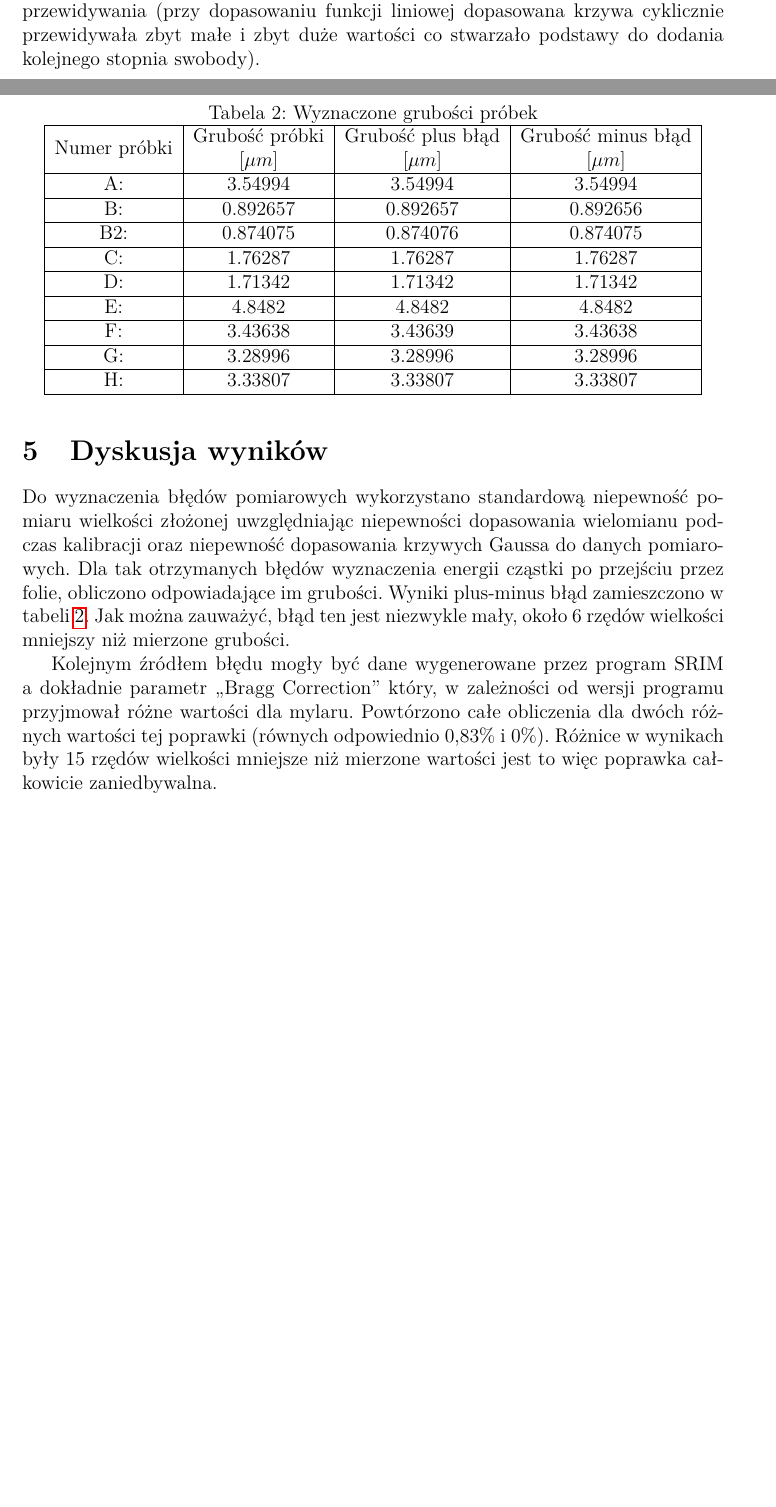
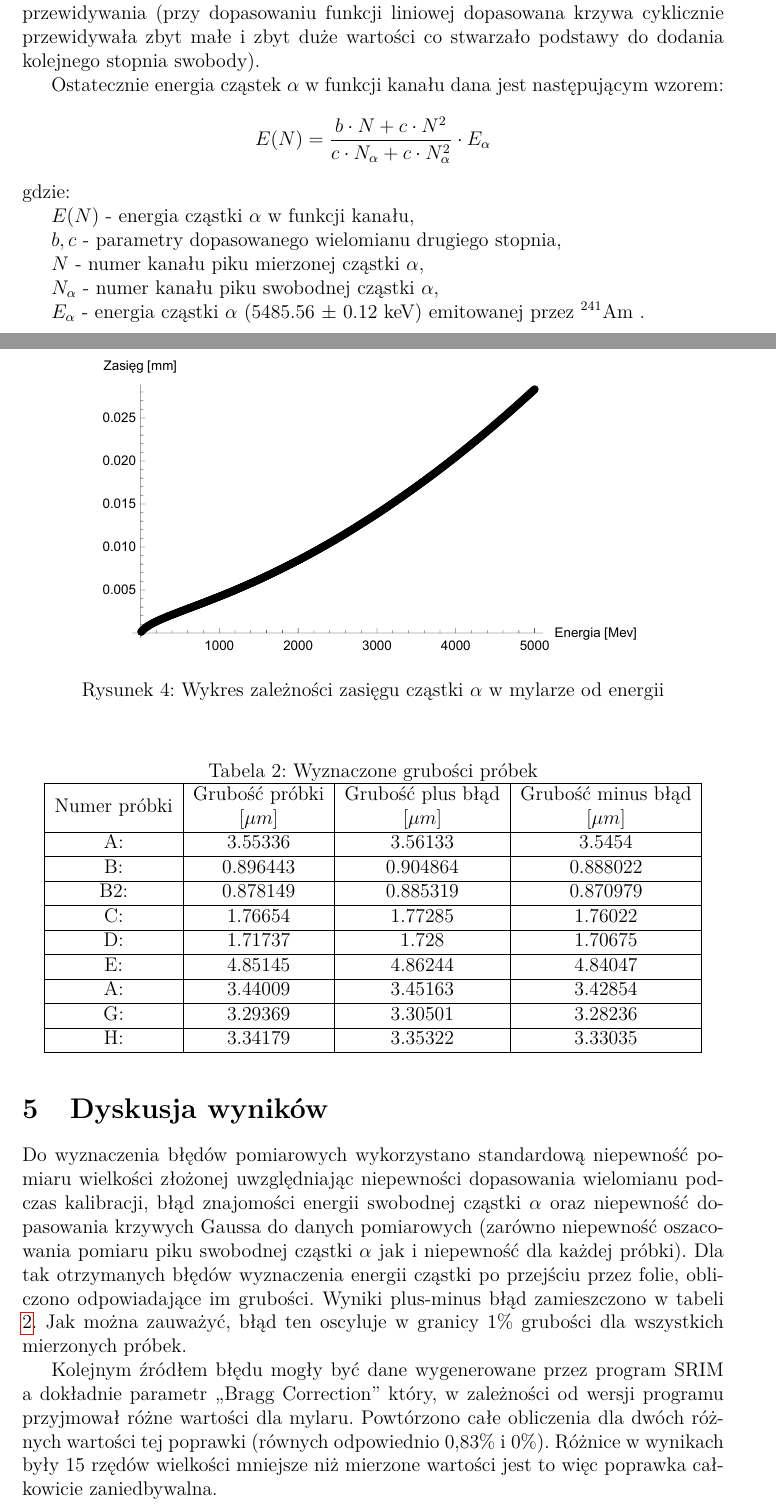
Before and after one commit to Moribund7/Cyklotron, a LaTeX paper (Raport_folie_mylarowe_Filip_Kowalski.tex): two parts of pages 2 and 5 of 5 before the commit and two parts of pages 2 and 6 of 7 after it, joined at a grey line, cut so that both start at the same text, the shorter picture padded with empty space. Compiled offline with pdfLaTeX.

Commit message:
Wprowadzono pierwsze poprawki, zmiana sposobu obliczania błędu, dodanie obrazka zasięg energia, wzór na energie w funkcji kanału

```diff
--- a/Raport_folie_mylarowe_Filip_Kowalski.tex
+++ b/Raport_folie_mylarowe_Filip_Kowalski.tex
@@ -72,6 +72,22 @@ Podczas ćwiczenia przygotowano próbki pomiarowe, następnie dokonano kalibracj
 \section{Kalibracja}
 W celu kalibracji układu wykorzystano promieniowanie źródła \Ameryk oraz sygnał generowany przez pulser. Przy wykorzystaniu detektora krzemowego, mierzono kanał promieniowania $\alpha$. Podczas wszystkich pomiarów do detektora przyłożone było napięcie 55 V. Aby móc powiązać kanał z odpowiadającą mu energią cząstki $\alpha$, do kalibracji wykorzystano sygnał z puslera. Zmieniając napięcie  na pulserze, zmierzono zależność kanału od przyłożonego napięcia. Wykres przedstawiający zmierzone wartości przedstawiono na rysunku \ref{kalibracja}. Znając napięcie na pulserze odpowiadające danemu pikowi oraz numer kanału środka piku (dane umieszczone w tabeli \ref{kalibracja_tab}), oraz energię $\alpha$ emitowaną przez \Ameryk  (5.486 MeV) dopasowano funkcję pozwalającą obliczyć energię cząstki padającej na detektor znając jej numer kanału. Dopasowana funkcja, wraz z parametrami dopasowania znajduje się na wykresie \ref{dopasowanie_prostej}. Zdecydowano się na dopasowanie wielomianu drugiego stopnia, ponieważ daje dokładniejsze przewidywania (przy dopasowaniu funkcji liniowej dopasowana krzywa cyklicznie przewidywała zbyt małe i zbyt duże wartości co stwarzało podstawy do dodania kolejnego stopnia swobody).
 
+Ostatecznie energia cząstek $\alpha$ w funkcji kanału dana jest następującym wzorem:
+\[
+\label{wzorenergia}
+E(N)= \frac{b \cdot N+c \cdot N^2}{c \cdot  N_\alpha+c \cdot N_\alpha ^2 } \cdot E_\alpha\]
+gdzie:
+
+$E(N)$ - energia cząstki $\alpha$ w funkcji kanału,
+
+ $b,c$ - parametry dopasowanego wielomianu drugiego stopnia,
+
+ $N$ - numer kanału piku mierzonej cząstki $\alpha$,
+
+ $N_\alpha$ - numer kanału piku swobodnej cząstki $\alpha$,
+
+  $E_\alpha$ - energia cząstki $\alpha$ (5485.56 $\pm$ 0.12 keV) emitowanej przez \Ameryk.
+
 \begin{table}[H]
 \centering
 \caption{Dane z pomiarów kalibracyjnych}
@@ -134,4 +150,10 @@ Do wygenerowania danych potrzebnych do zamiany energii na grubość próbki skor
 
+\begin{figure}[H]
+\centering
+\includegraphics[scale=0.9]{energia_zasieg.pdf}
+\caption{Wykres zależności zasięgu cząstki $\alpha$ w mylarze od energii}
+\label{energia_zasieg}
+\end{figure}
 
 
 \begin{table}[H]
@@ -141,21 +163,22 @@ Do wygenerowania danych potrzebnych do zamiany energii na grubość próbki skor
 \begin{tabular}{|c|c|c|c|}
 \hline
 Numer próbki &\begin{tabular}[c]{@{}c@{}}Grubość próbki \\ {{[}$\mu m${]}}\end{tabular} & \begin{tabular}[c]{@{}c@{}} Grubość plus błąd \\ {{[}$\mu m${]}}\end{tabular} & \begin{tabular}[c]{@{}c@{}}Grubość minus błąd \\ {{[}$\mu m${]} }\end{tabular} \\ \hline
-A:           & 3.54994                      & 3.54994                         & 3.54994                          \\ \hline
-B:           & 0.892657                     & 0.892657                        & 0.892656                         \\ \hline
-B2:          & 0.874075                     & 0.874076                        & 0.874075                         \\ \hline
-C:           & 1.76287                      & 1.76287                         & 1.76287                          \\ \hline
-D:           & 1.71342                      & 1.71342                         & 1.71342                          \\ \hline
-E:           & 4.8482                       & 4.8482                          & 4.8482                           \\ \hline
-F:           & 3.43638                      & 3.43639                         & 3.43638                          \\ \hline
-G:           & 3.28996                      & 3.28996                         & 3.28996                          \\ \hline
-H:           & 3.33807                      & 3.33807                         & 3.33807                          \\ \hline
+A:  &   3.55336   &   3.56133   &   3.5454   \\\hline
+ B:  &   0.896443   &   0.904864   &   0.888022   \\\hline
+ B2:  &   0.878149   &   0.885319   &   0.870979   \\\hline
+ C:  &   1.76654   &   1.77285   &   1.76022   \\\hline
+ D:  &   1.71737   &   1.728   &   1.70675   \\\hline
+ E:  &   4.85145   &   4.86244   &   4.84047   \\\hline
+ A:  &   3.44009   &   3.45163   &   3.42854   \\\hline
+ G:  &   3.29369   &   3.30501   &   3.28236   \\\hline
+ H:  &   3.34179   &   3.35322   &   3.33035   \\\hline
+
 \end{tabular}
 \end{table}
 
 
 \section{Dyskusja wyników}
-Do wyznaczenia błędów pomiarowych wykorzystano standardową niepewność pomiaru wielkości złożonej uwzględniając niepewności dopasowania wielomianu podczas kalibracji oraz niepewność dopasowania krzywych Gaussa do danych pomiarowych. Dla tak otrzymanych błędów wyznaczenia energii cząstki po przejściu przez folie, obliczono odpowiadające im grubości. Wyniki plus-minus błąd zamieszczono w tabeli \ref{wyniki}. Jak można zauważyć, błąd ten jest niezwykle mały, około 6 rzędów wielkości mniejszy niż mierzone grubości.
+Do wyznaczenia błędów pomiarowych wykorzystano standardową niepewność pomiaru wielkości złożonej uwzględniając niepewności dopasowania wielomianu podczas kalibracji, błąd znajomości energii swobodnej cząstki $\alpha$ oraz niepewność dopasowania krzywych Gaussa do danych pomiarowych (zarówno niepewność oszacowania pomiaru piku swobodnej cząstki $\alpha$ jak i niepewność dla każdej próbki). Dla tak otrzymanych błędów wyznaczenia energii cząstki po przejściu przez folie, obliczono odpowiadające im grubości. Wyniki plus-minus błąd zamieszczono w tabeli \ref{wyniki}. Jak można zauważyć, błąd ten oscyluje w granicy 1\% grubości dla wszystkich mierzonych próbek.
 
 Kolejnym źródłem błędu mogły być dane wygenerowane przez program SRIM a dokładnie parametr ,,Bragg Correction'' który, w zależności od wersji programu przyjmował różne wartości dla mylaru. Powtórzono całe obliczenia dla dwóch różnych wartości tej poprawki (równych odpowiednio 0,83\% i 0\%). Różnice w wynikach były 15 rzędów wielkości mniejsze niż mierzone wartości jest to więc poprawka całkowicie zaniedbywalna.
 
```
Also changed, not shown: Raport_folie_mylarowe_Filip_Kowalski.pdf, energia_zasieg.jpg (added), energia_zasieg.pdf (added), Raport_folie_mylarowe_Filip_Kowalski.tex (4 more changed lines).
